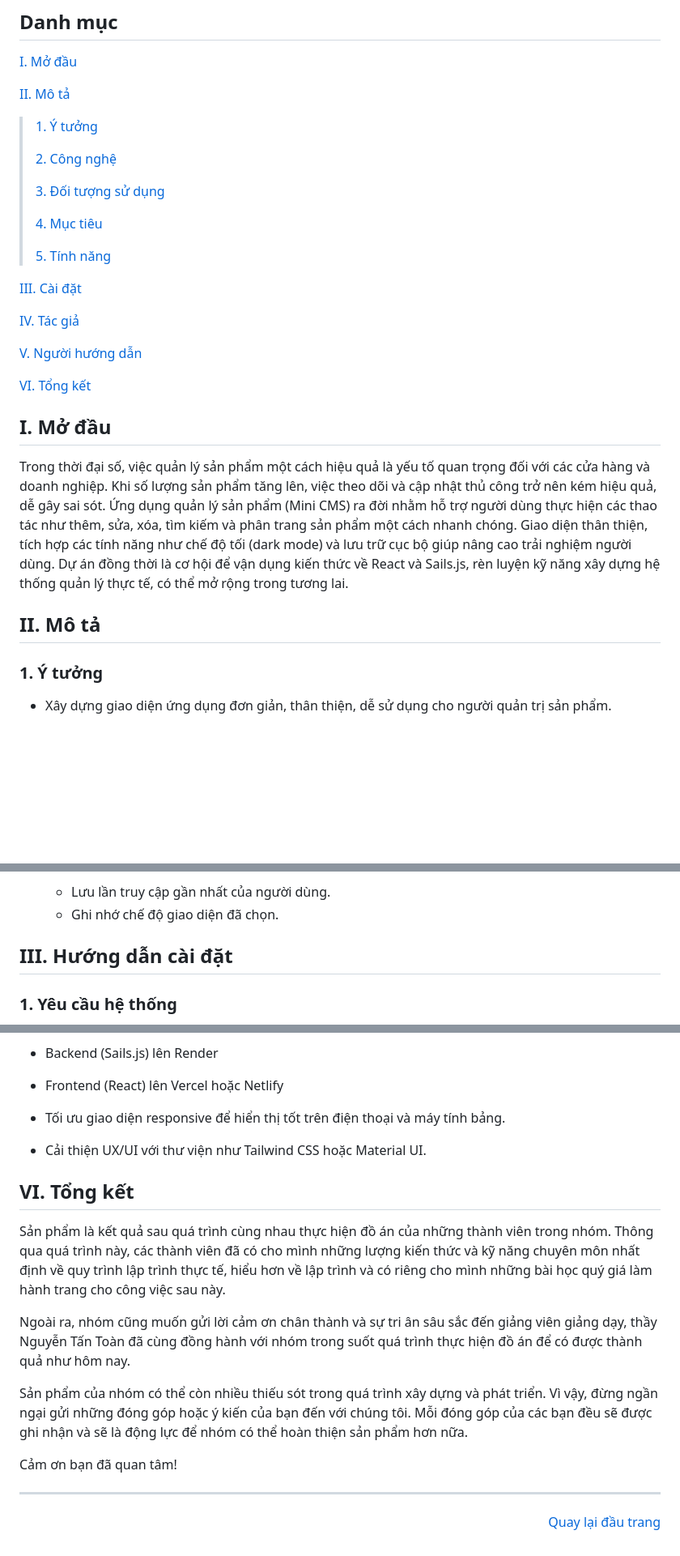
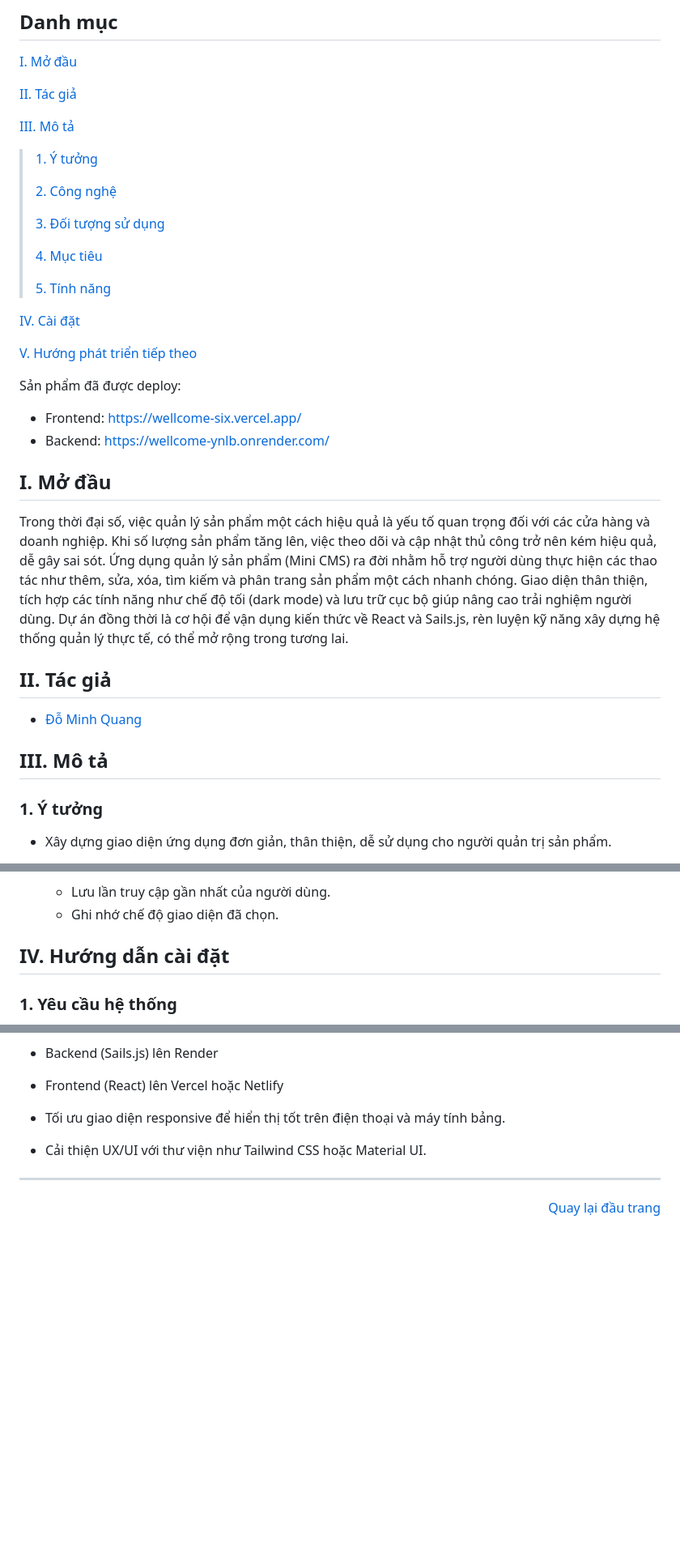
Before and after one commit to dominhquangklhd/Wellcome, a Markdown page: README.md, 3 parts joined by grey strips. Shown at 81% size. GitHub-like rendering; blank space fills up the shorter version.

```diff
--- a/README.md
+++ b/README.md
@@ -7,7 +7,9 @@
 
  [I. Mở đầu](#Modau)
 
- [II. Mô tả](#Mota)
+ [II. Tác giả](#Tacgia)
+
+ [III. Mô tả](#Mota)
 
 > [1. Ý tưởng](#Ytuong)
 >
@@ -20,14 +22,13 @@
 > [5. Tính năng](#Tinhnang)
 
 
-[III. Cài đặt](#CaiDat)
+[IV. Cài đặt](#CaiDat)
 
-[IV. Tác giả](#Tacgia)
+[V. Hướng phát triển tiếp theo](#Huongphattrientieptheo)
 
-[V. Người hướng dẫn](#Nguoihuongdan)
-
-[VI. Tổng kết](#Tongket)
-
+Sản phẩm đã được deploy:
+- Frontend: https://wellcome-six.vercel.app/
+- Backend: https://wellcome-ynlb.onrender.com/
 
 <!-- MỞ ĐẦU -->
 <div id="Modau"></div>
@@ -37,11 +38,16 @@ Trong thời đại số, việc quản lý sản phẩm một cách hiệu qu
 Ứng dụng quản lý sản phẩm (Mini CMS) ra đời nhằm hỗ trợ người dùng thực hiện các thao tác như thêm, sửa, xóa, tìm kiếm và phân trang sản phẩm một cách nhanh chóng. Giao diện thân thiện, tích hợp các tính năng như chế độ tối (dark mode) và lưu trữ cục bộ giúp nâng cao trải nghiệm người dùng.
 Dự án đồng thời là cơ hội để vận dụng kiến thức về React và Sails.js, rèn luyện kỹ năng xây dựng hệ thống quản lý thực tế, có thể mở rộng trong tương lai.
 
+<div id="Tacgia"></div>
+
+## II. Tác giả
+
+* [Đỗ Minh Quang](https://github.com/dominhquangklhd)
 
 <!-- MÔ TẢ -->
 <div id="Mota"></div>
 
-## II. Mô tả
+## III. Mô tả
 
 <div id="Ytuong"></div>
 
@@ -113,7 +119,7 @@ Dự án đồng thời là cơ hội để vận dụng kiến thức về Reac
 
 <div id="CaiDat"></div>
 
-## III. Hướng dẫn cài đặt
+## IV. Hướng dẫn cài đặt
 ### 1. Yêu cầu hệ thống
 
 - Node.js >= 16
@@ -177,18 +179,6 @@ npm start
 
 * Cải thiện UX/UI với thư viện như Tailwind CSS hoặc Material UI.
 
-<!-- TỔNG KẾT -->
-<div id="Tongket"></div>
-
-## VI. Tổng kết
-Sản phẩm là kết quả sau quá trình cùng nhau thực hiện đồ án của những thành viên trong nhóm. Thông qua quá trình này, các thành viên đã có cho mình những lượng kiến thức và kỹ năng chuyên môn nhất định về quy trình lập trình thực tế, hiểu hơn về lập trình và có riêng cho mình những bài học quý giá làm hành trang cho công việc sau này.
-
-Ngoài ra, nhóm cũng muốn gửi lời cảm ơn chân thành và sự tri ân sâu sắc đến giảng viên giảng dạy, thầy Nguyễn Tấn Toàn đã cùng đồng hành với nhóm trong suốt quá trình thực hiện đồ án để có được thành quả như hôm nay.
-
-Sản phẩm của nhóm có thể còn nhiều thiếu sót trong quá trình xây dựng và phát triển. Vì vậy, đừng ngần ngại gửi những đóng góp hoặc ý kiến của bạn đến với chúng tôi. Mỗi đóng góp của các bạn đều sẽ được ghi nhận và sẽ là động lực để nhóm có thể hoàn thiện sản phẩm hơn nữa.
-
-Cảm ơn bạn đã quan tâm!
-
 ---
 
 <p align="right"><a href="#Top">Quay lại đầu trang</a></p>
```
Also changed, not shown: other parts of README.md (+2 -6 lines).
